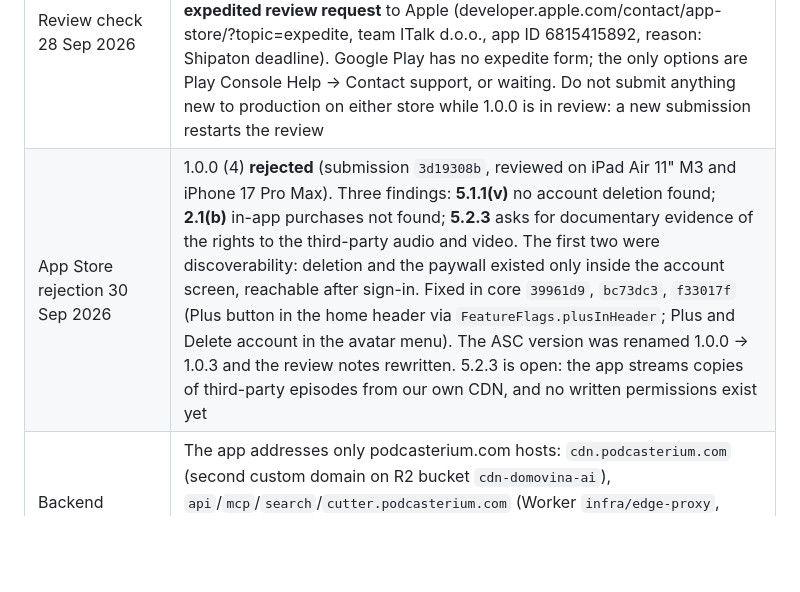
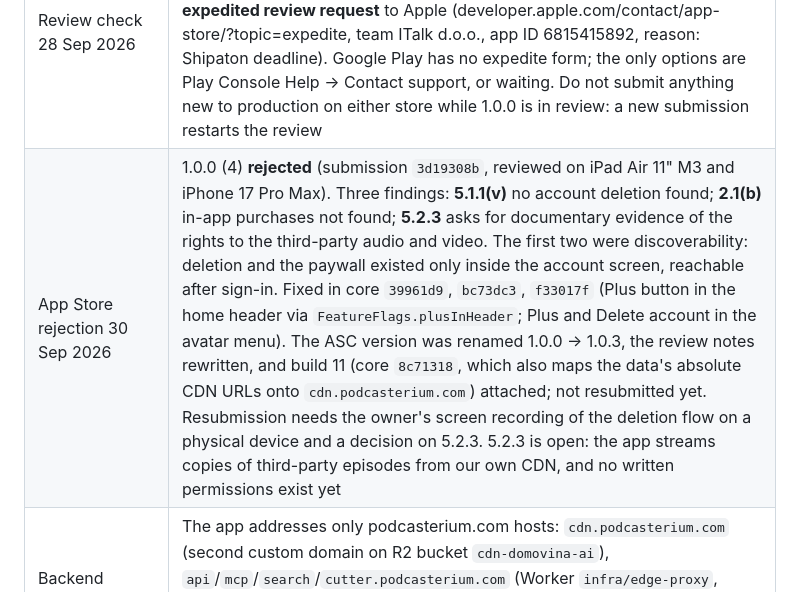
Before and after one commit to podcasterium/podcasterium-app, a Markdown page: docs/TODO-launch.md, the part around the change. Rendered like a GitHub page; blank space fills up the shorter version.

Commit message:
docs: build 11 attached to App Store version 1.0.3
Co-Authored-By: Claude Opus 5.5 <noreply@anthropic.com>

```diff
--- a/docs/TODO-launch.md
+++ b/docs/TODO-launch.md
@@ -16,7 +16,7 @@ Items marked **assistant** can be done in a session.
 | App Store 1.0.0 | **in review** since 24 Sep 2026 with build 4 (real app icon), release type MANUAL. Subscriptions `podcasterium_plus_monthly` / `_yearly` are READY_TO_SUBMIT and sit in a draft submission |
 | Google Play 1.0.0 (5) | in review since 24 Sep 2026 (review restarted to replace build 3): Android shell wired for OAuth return, background audio, TV; review account has promotional Plus |
 | Review check 28 Sep 2026 | App Store 1.0.0 (build 4) still `WAITING_FOR_REVIEW` (ASC API), review not started. Play API shows production 1.0.0 (5) `completed`, but the public listing still returns 404, so the Play review is still running. The owner sent an **expedited review request** to Apple (developer.apple.com/contact/app-store/?topic=expedite, team ITalk d.o.o., app ID 6815415892, reason: Shipaton deadline). Google Play has no expedite form; the only options are Play Console Help → Contact support, or waiting. Do not submit anything new to production on either store while 1.0.0 is in review: a new submission restarts the review |
-| App Store rejection 30 Sep 2026 | 1.0.0 (4) **rejected** (submission `3d19308b`, reviewed on iPad Air 11" M3 and iPhone 17 Pro Max). Three findings: **5.1.1(v)** no account deletion found; **2.1(b)** in-app purchases not found; **5.2.3** asks for documentary evidence of the rights to the third-party audio and video. The first two were discoverability: deletion and the paywall existed only inside the account screen, reachable after sign-in. Fixed in core `39961d9`, `bc73dc3`, `f33017f` (Plus button in the home header via `FeatureFlags.plusInHeader`; Plus and Delete account in the avatar menu). The ASC version was renamed 1.0.0 → 1.0.3 and the review notes rewritten. 5.2.3 is open: the app streams copies of third-party episodes from our own CDN, and no written permissions exist yet |
+| App Store rejection 30 Sep 2026 | 1.0.0 (4) **rejected** (submission `3d19308b`, reviewed on iPad Air 11" M3 and iPhone 17 Pro Max). Three findings: **5.1.1(v)** no account deletion found; **2.1(b)** in-app purchases not found; **5.2.3** asks for documentary evidence of the rights to the third-party audio and video. The first two were discoverability: deletion and the paywall existed only inside the account screen, reachable after sign-in. Fixed in core `39961d9`, `bc73dc3`, `f33017f` (Plus button in the home header via `FeatureFlags.plusInHeader`; Plus and Delete account in the avatar menu). The ASC version was renamed 1.0.0 → 1.0.3, the review notes rewritten, and build 11 (core `8c71318`, which also maps the data's absolute CDN URLs onto `cdn.podcasterium.com`) attached; not resubmitted yet. Resubmission needs the owner's screen recording of the deletion flow on a physical device and a decision on 5.2.3. 5.2.3 is open: the app streams copies of third-party episodes from our own CDN, and no written permissions exist yet |
 | Backend names 1 Oct 2026 | The app addresses only podcasterium.com hosts: `cdn.podcasterium.com` (second custom domain on R2 bucket `cdn-domovina-ai`), `api`/`mcp`/`search`/`cutter.podcasterium.com` (Worker `infra/edge-proxy`, forwarding to the domovina.ai hosts). Verified: auth, REST, edge functions, realtime WebSocket (101), RAG CORS for podcasterium.com, Meilisearch, cutter. Pages env `CDN`, `PERSON_API`, `PERSONS_API` switched for the web worker |
 | Shipaton | Deadline extended to **1 Oct 2026, 12:00 PDT**. The app must be public in the US; TestFlight and test tracks do not count. Play 1.0.0 (5) still in review (178 countries) |
 | RevenueCat | products, entitlement `podcasterium_plus`, offering `default`, store credentials for iOS and Android: all done and validated |
```
